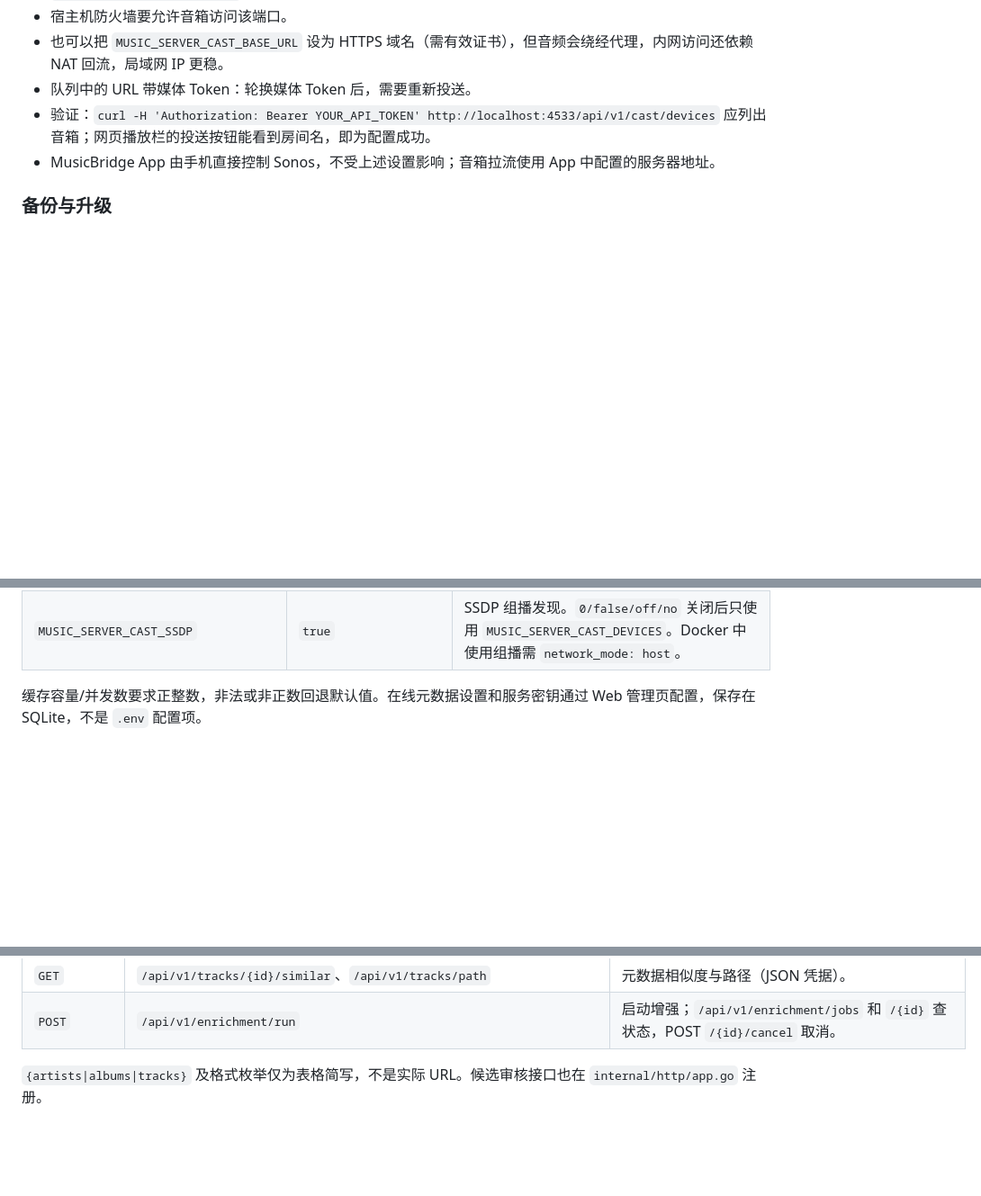
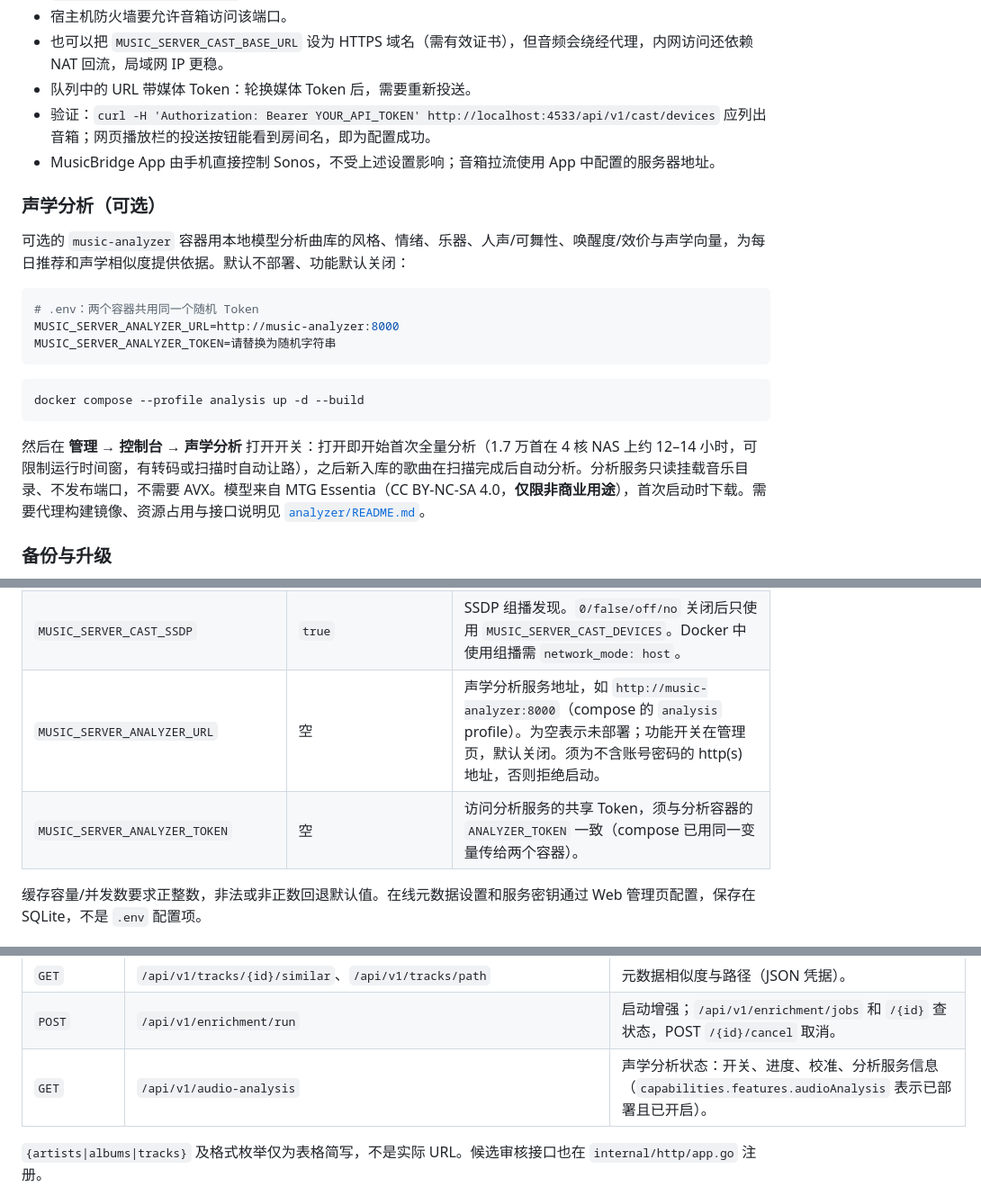
Before and after one commit to lux032/032music-server, a Markdown page: README.md, 3 parts joined by grey strips. Shown at 90% size. Rendered like a GitHub page; blank space fills up the shorter version.

Commit message:
docs(analysis): 补充声学分析部署说明、配置项与 P1 实施记录

````diff
--- a/README.md
+++ b/README.md
@@ -183,6 +183,22 @@ Sonos 编组只需填任意一台音箱的 IP，服务端会通过拓扑自动
 - 验证：`curl -H 'Authorization: Bearer YOUR_API_TOKEN' http://localhost:4533/api/v1/cast/devices` 应列出音箱；网页播放栏的投送按钮能看到房间名，即为配置成功。
 - MusicBridge App 由手机直接控制 Sonos，不受上述设置影响；音箱拉流使用 App 中配置的服务器地址。
 
+### 声学分析（可选）
+
+可选的 `music-analyzer` 容器用本地模型分析曲库的风格、情绪、乐器、人声/可舞性、唤醒度/效价与声学向量，为每日推荐和声学相似度提供依据。默认不部署、功能默认关闭：
+
+```env
+# .env：两个容器共用同一个随机 Token
+MUSIC_SERVER_ANALYZER_URL=http://music-analyzer:8000
+MUSIC_SERVER_ANALYZER_TOKEN=请替换为随机字符串
+```
+
+```sh
+docker compose --profile analysis up -d --build
+```
+
+然后在 **管理 → 控制台 → 声学分析** 打开开关：打开即开始首次全量分析（1.7 万首在 4 核 NAS 上约 12–14 小时，可限制运行时间窗，有转码或扫描时自动让路），之后新入库的歌曲在扫描完成后自动分析。分析服务只读挂载音乐目录、不发布端口，不需要 AVX。模型来自 MTG Essentia（CC BY-NC-SA 4.0，**仅限非商业用途**），首次启动时下载。需要代理构建镜像、资源占用与接口说明见 [`analyzer/README.md`](analyzer/README.md)。
+
 ### 备份与升级
 
 备份 `.env` 和**整个数据目录**，不要只备份 `music.db`。数据库含凭据覆盖值和外部服务密钥，应保护备份。SQLite 使用 WAL，运行期间单独复制数据库可能漏掉近期写入；最简单的一致性备份方式是先停服：
@@ -256,6 +272,8 @@ docker compose logs --tail=100 music-server
 | `MUSIC_SERVER_CAST_BASE_URL` | 自动 | Sonos/DLNA 拉取音频与封面所用的局域网地址，如 `http://192.168.1.10:4533`。未设置时：浏览器访问的私网 IP 与音箱同网段则沿用该地址，否则取通往音箱的本机网卡地址 + 监听端口。Docker 桥接网络下建议显式设置。 |
 | `MUSIC_SERVER_CAST_DEVICES` | 空 | 额外探测的投送设备，逗号分隔：Sonos 主机 IP（默认端口 1400）或设备描述 URL。容器内收不到组播时使用。 |
 | `MUSIC_SERVER_CAST_SSDP` | `true` | SSDP 组播发现。`0/false/off/no` 关闭后只使用 `MUSIC_SERVER_CAST_DEVICES`。Docker 中使用组播需 `network_mode: host`。 |
+| `MUSIC_SERVER_ANALYZER_URL` | 空 | 声学分析服务地址，如 `http://music-analyzer:8000`（compose 的 `analysis` profile）。为空表示未部署；功能开关在管理页，默认关闭。须为不含账号密码的 http(s) 地址，否则拒绝启动。 |
+| `MUSIC_SERVER_ANALYZER_TOKEN` | 空 | 访问分析服务的共享 Token，须与分析容器的 `ANALYZER_TOKEN` 一致（compose 已用同一变量传给两个容器）。 |
 
 缓存容量/并发数要求正整数，非法或非正数回退默认值。在线元数据设置和服务密钥通过 Web 管理页配置，保存在 SQLite，不是 `.env` 配置项。
 
@@ -337,6 +355,7 @@ docker compose logs --tail=100 music-server
 | `GET` | `/api/v1/tracks/{id}/transcode.{mp3\|ogg\|flac}` | 转码媒体。 |
 | `GET` | `/api/v1/tracks/{id}/similar`、`/api/v1/tracks/path` | 元数据相似度与路径（JSON 凭据）。 |
 | `POST` | `/api/v1/enrichment/run` | 启动增强；`/api/v1/enrichment/jobs` 和 `/{id}` 查状态，POST `/{id}/cancel` 取消。 |
+| `GET` | `/api/v1/audio-analysis` | 声学分析状态：开关、进度、校准、分析服务信息（`capabilities.features.audioAnalysis` 表示已部署且已开启）。 |
 
 `{artists|albums|tracks}` 及格式枚举仅为表格简写，不是实际 URL。候选审核接口也在 `internal/http/app.go` 注册。
 
````
Also changed, not shown: README.en.md (+17 -0 lines), docs/daily-mix-design.md (+15 -0 lines).
